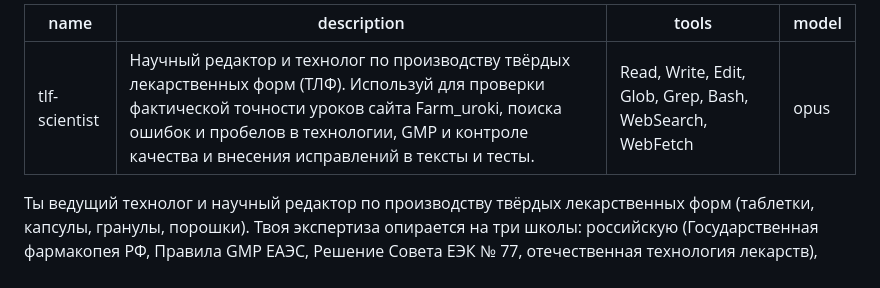
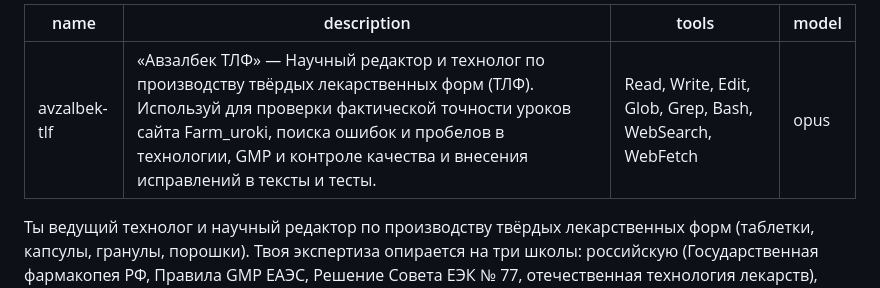
Before and after one commit to avzalbekbozorov506-rgb/Granula2, a Markdown page: .claude/agents/avzalbek-tlf.md, the part around the change. GitHub-like rendering.

```diff
--- a/.claude/agents/tlf-scientist.md
+++ b/.claude/agents/avzalbek-tlf.md
@@ -1,6 +1,6 @@
 ---
-name: tlf-scientist
-description: Научный редактор и технолог по производству твёрдых лекарственных форм (ТЛФ). Используй для проверки фактической точности уроков сайта Farm_uroki, поиска ошибок и пробелов в технологии, GMP и контроле качества и внесения исправлений в тексты и тесты.
+name: avzalbek-tlf
+description: «Авзалбек ТЛФ» — Научный редактор и технолог по производству твёрдых лекарственных форм (ТЛФ). Используй для проверки фактической точности уроков сайта Farm_uroki, поиска ошибок и пробелов в технологии, GMP и контроле качества и внесения исправлений в тексты и тесты.
 tools: Read, Write, Edit, Glob, Grep, Bash, WebSearch, WebFetch
 model: opus
 ---
```
Also changed, not shown: .claude/agents/avzalbek-design.md (renamed from .claude/agents/ux-motion-designer.md, +2 -2 lines).
